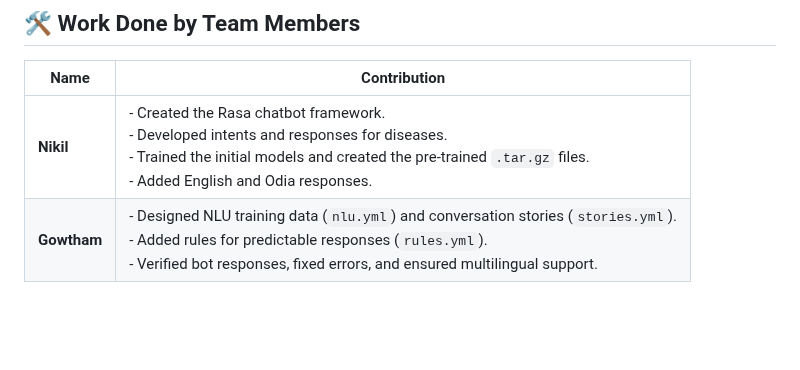
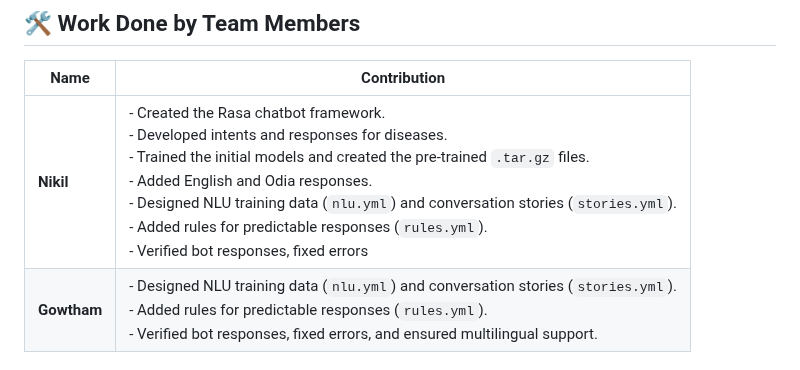
Before and after one commit to Nikileshwar-V/public-health-chatbot, a Markdown page: README.md, the part around the change. Rendered like a GitHub page; blank space fills up the shorter version.

```diff
--- a/README.md
+++ b/README.md
@@ -93,7 +93,7 @@ public-health-chatbot/
 
 | Name        | Contribution                                                                                                                                                                                                              |
 | ----------- | ------------------------------------------------------------------------------------------------------------------------------------------------------------------------------------------------------------------------- |
-| **Nikil**   | - Created the Rasa chatbot framework.<br>- Developed intents and responses for diseases.<br>- Trained the initial models and created the pre-trained `.tar.gz` files.<br>- Added English and Odia responses.              |
+| **Nikil**   | - Created the Rasa chatbot framework.<br>- Developed intents and responses for diseases.<br>- Trained the initial models and created the pre-trained `.tar.gz` files.<br>- Added English and Odia responses.<br>- Designed NLU training data (`nlu.yml`) and conversation stories (`stories.yml`).<br>- Added rules for predictable responses (`rules.yml`).<br>- Verified bot responses, fixed errors             |
 | **Gowtham** | - Designed NLU training data (`nlu.yml`) and conversation stories (`stories.yml`).<br>- Added rules for predictable responses (`rules.yml`).<br>- Verified bot responses, fixed errors, and ensured multilingual support. |
 
 ---
```
